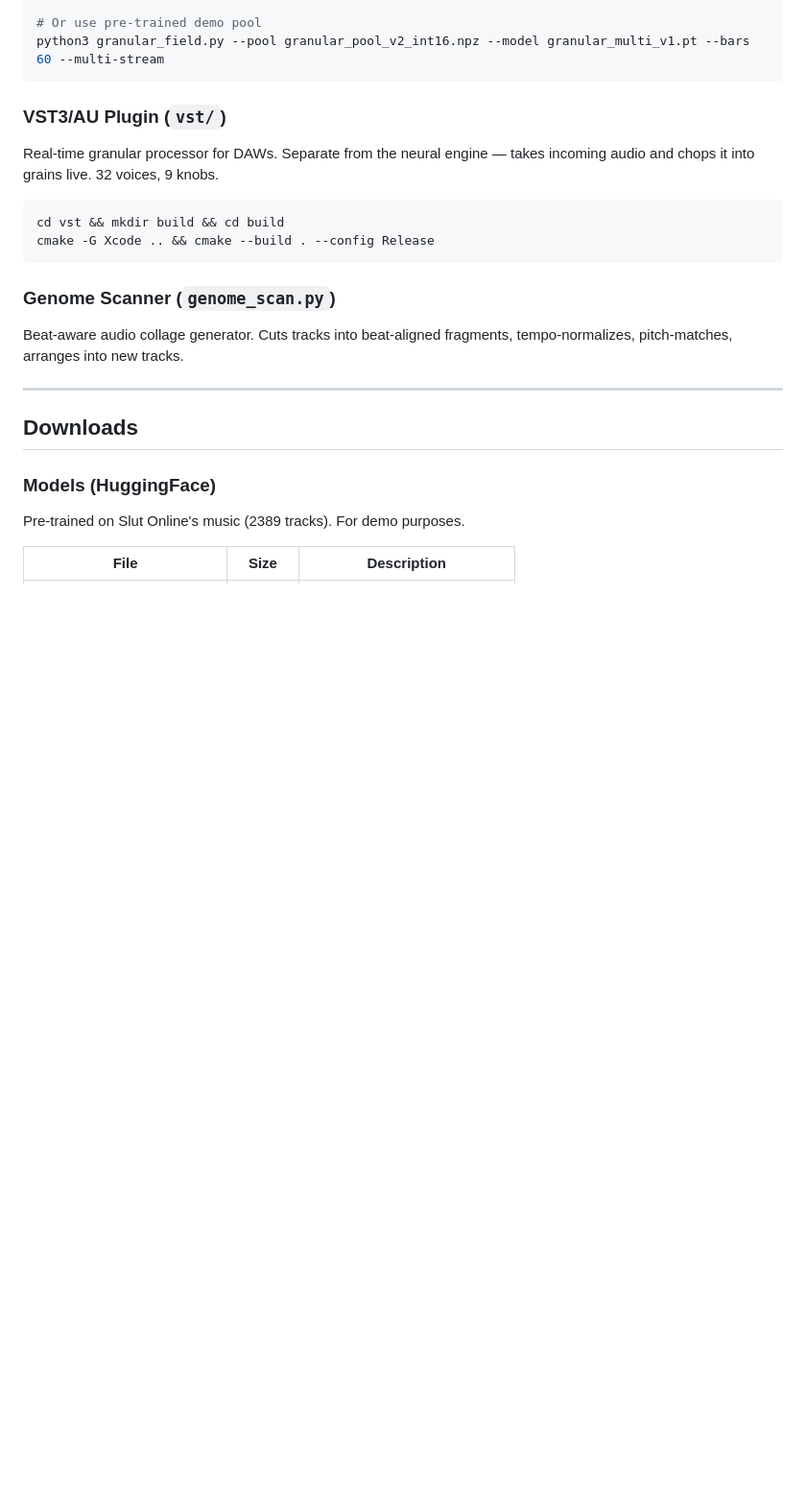
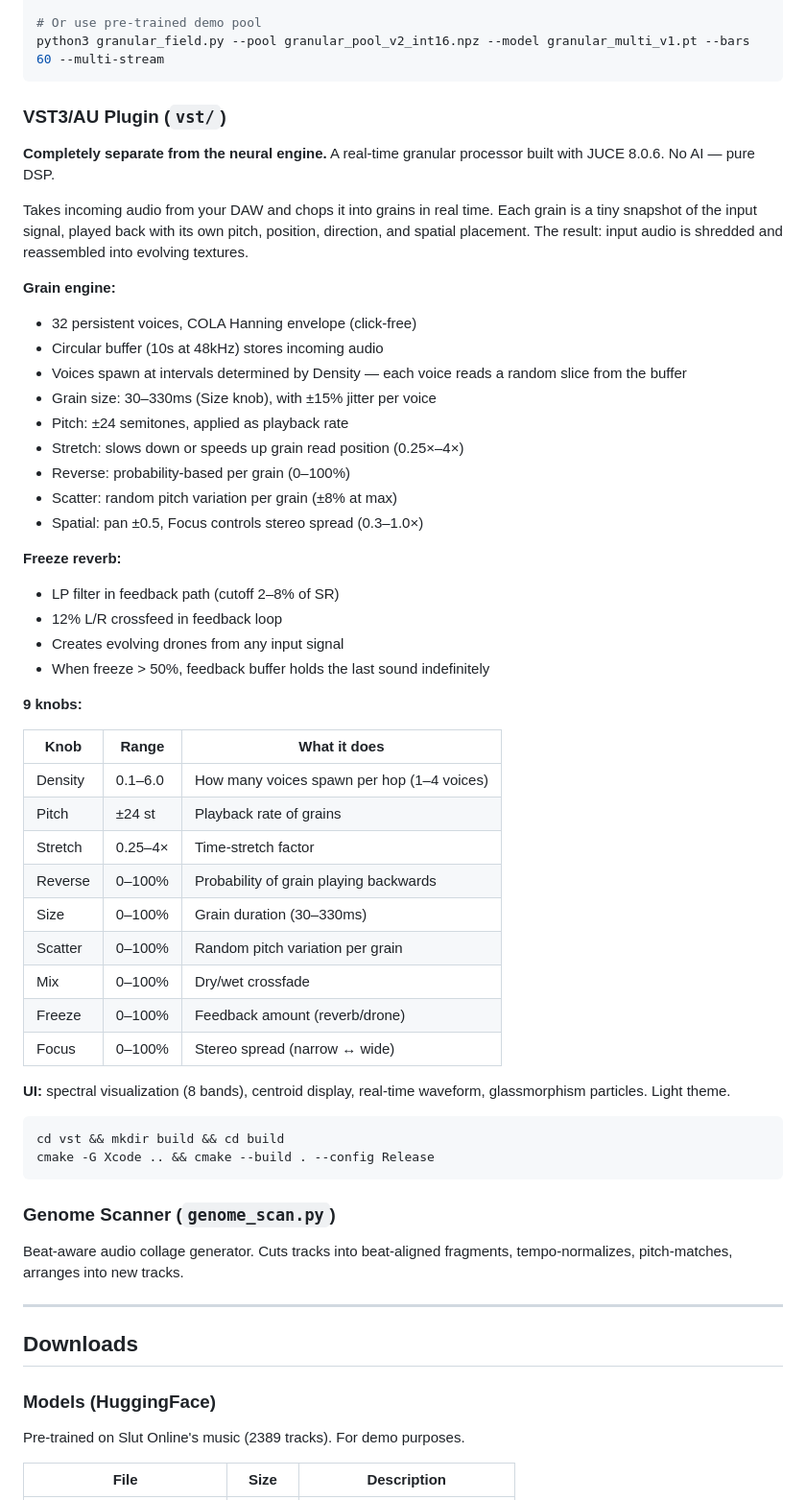
Before and after one commit to 0penAGI/0MGE, a Markdown page: README.md, the part around the change. Shown at 96% size. Rendered like a GitHub page; blank space fills up the shorter version.

Commit message:
VST section: full grain engine docs, 9 knobs, freeze reverb, UI

````diff
--- a/README.md
+++ b/README.md
@@ -75,7 +75,42 @@ python3 granular_field.py --pool granular_pool_v2_int16.npz --model granular_mul
 
 ### VST3/AU Plugin (`vst/`)
 
-Real-time granular processor for DAWs. Separate from the neural engine — takes incoming audio and chops it into grains live. 32 voices, 9 knobs.
+**Completely separate from the neural engine.** A real-time granular processor built with JUCE 8.0.6. No AI — pure DSP.
+
+Takes incoming audio from your DAW and chops it into grains in real time. Each grain is a tiny snapshot of the input signal, played back with its own pitch, position, direction, and spatial placement. The result: input audio is shredded and reassembled into evolving textures.
+
+**Grain engine:**
+- 32 persistent voices, COLA Hanning envelope (click-free)
+- Circular buffer (10s at 48kHz) stores incoming audio
+- Voices spawn at intervals determined by Density — each voice reads a random slice from the buffer
+- Grain size: 30–330ms (Size knob), with ±15% jitter per voice
+- Pitch: ±24 semitones, applied as playback rate
+- Stretch: slows down or speeds up grain read position (0.25×–4×)
+- Reverse: probability-based per grain (0–100%)
+- Scatter: random pitch variation per grain (±8% at max)
+- Spatial: pan ±0.5, Focus controls stereo spread (0.3–1.0×)
+
+**Freeze reverb:**
+- LP filter in feedback path (cutoff 2–8% of SR)
+- 12% L/R crossfeed in feedback loop
+- Creates evolving drones from any input signal
+- When freeze > 50%, feedback buffer holds the last sound indefinitely
+
+**9 knobs:**
+
+| Knob | Range | What it does |
+|------|-------|-------------|
+| Density | 0.1–6.0 | How many voices spawn per hop (1–4 voices) |
+| Pitch | ±24 st | Playback rate of grains |
+| Stretch | 0.25–4× | Time-stretch factor |
+| Reverse | 0–100% | Probability of grain playing backwards |
+| Size | 0–100% | Grain duration (30–330ms) |
+| Scatter | 0–100% | Random pitch variation per grain |
+| Mix | 0–100% | Dry/wet crossfade |
+| Freeze | 0–100% | Feedback amount (reverb/drone) |
+| Focus | 0–100% | Stereo spread (narrow ↔ wide) |
+
+**UI:** spectral visualization (8 bands), centroid display, real-time waveform, glassmorphism particles. Light theme.
 
 ```bash
 cd vst && mkdir build && cd build
````
